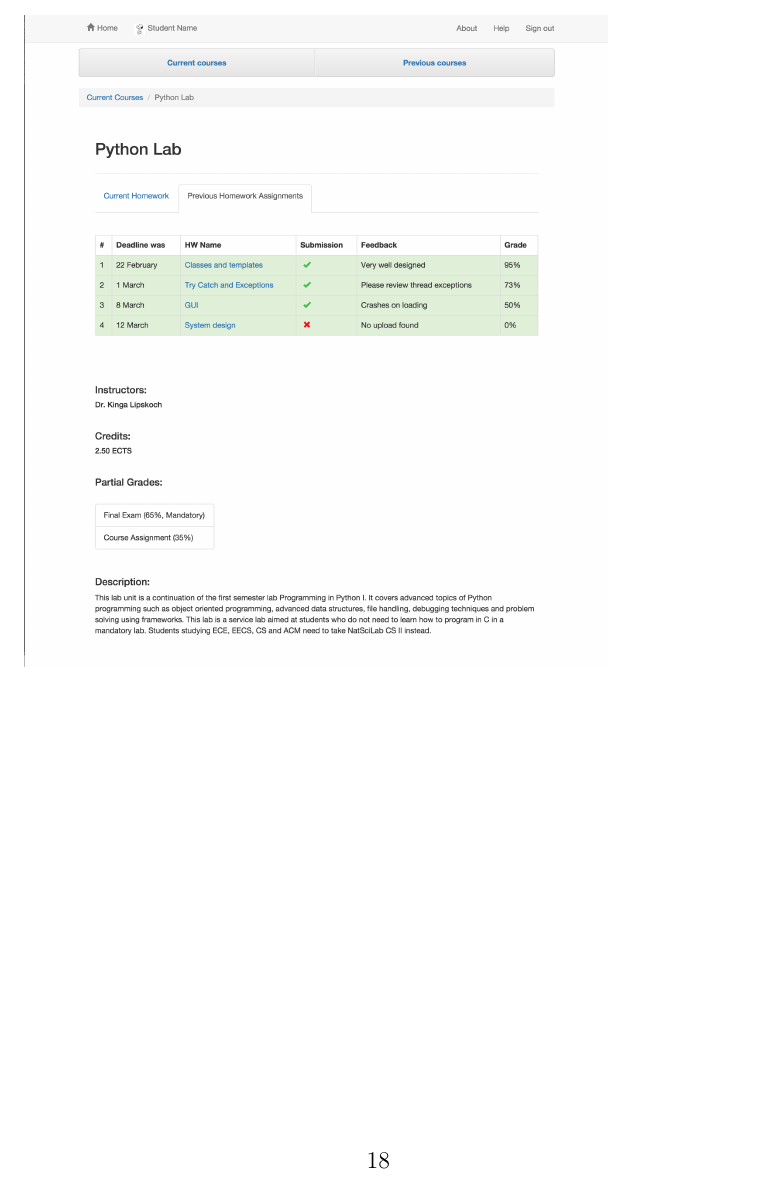
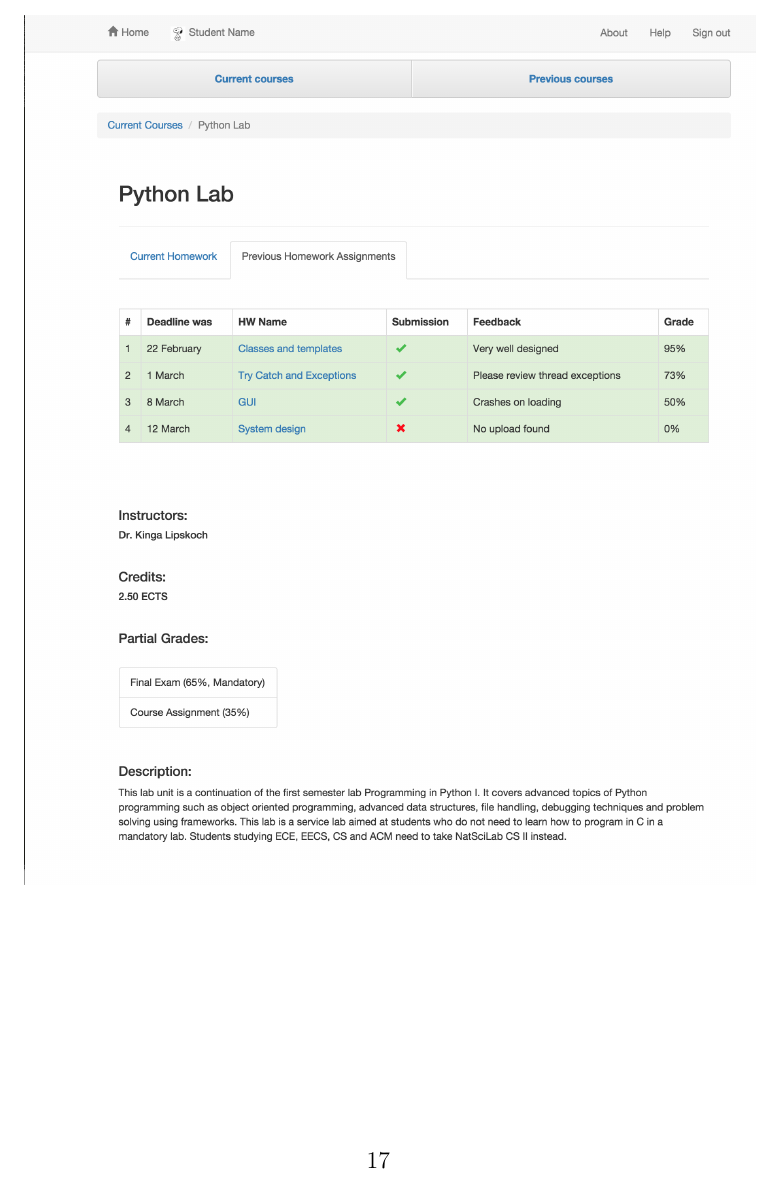
Before and after one commit to tkw1536/HCI_Grader, a LaTeX document (docs/main.tex, which reads docs/designdocs/roxana/current.tex): part of page 19 of 26 before the commit and part of page 18 of 25 after it, cut at the place of the change. Compiled offline with pdfLaTeX.

Commit message:
Polish and stuff

```diff
--- a/docs/designdocs/roxana/current.tex
+++ b/docs/designdocs/roxana/current.tex
@@ -4,7 +4,7 @@
 
 The current courses page features a sparse, left-justified layout in order to simplify the task of getting to the course page the user needs--minimal information beyond a grade overview, large \& attention-catching course icons, and the page navigation buttons is included. Following the rule-of-thirds by left-justifying the content helps the user process the information quicker.
 
-\includegraphics[width=.75\textwidth]{screenshots/PythonOverview.png}\newpage
+\includegraphics[width=\textwidth]{screenshots/PythonOverview.png}\newpage
 \includegraphics[width=\textwidth]{screenshots/OtherPythonOverview.png}\newline
 
 The course page layout is designed to provide an easy to use and comprehensive dashboard for each course. It contains current assignments, previous assignments, tools to view further information, request extensions \& excuses, and an overview of the course grading breakdown, instructors, credits, and other important information.
```
Also changed, not shown: docs/designdocs/nick/grading_page.tex (+1 -1 lines), docs/personas/student.tex (+1 -1 lines), docs/main.pdf.
